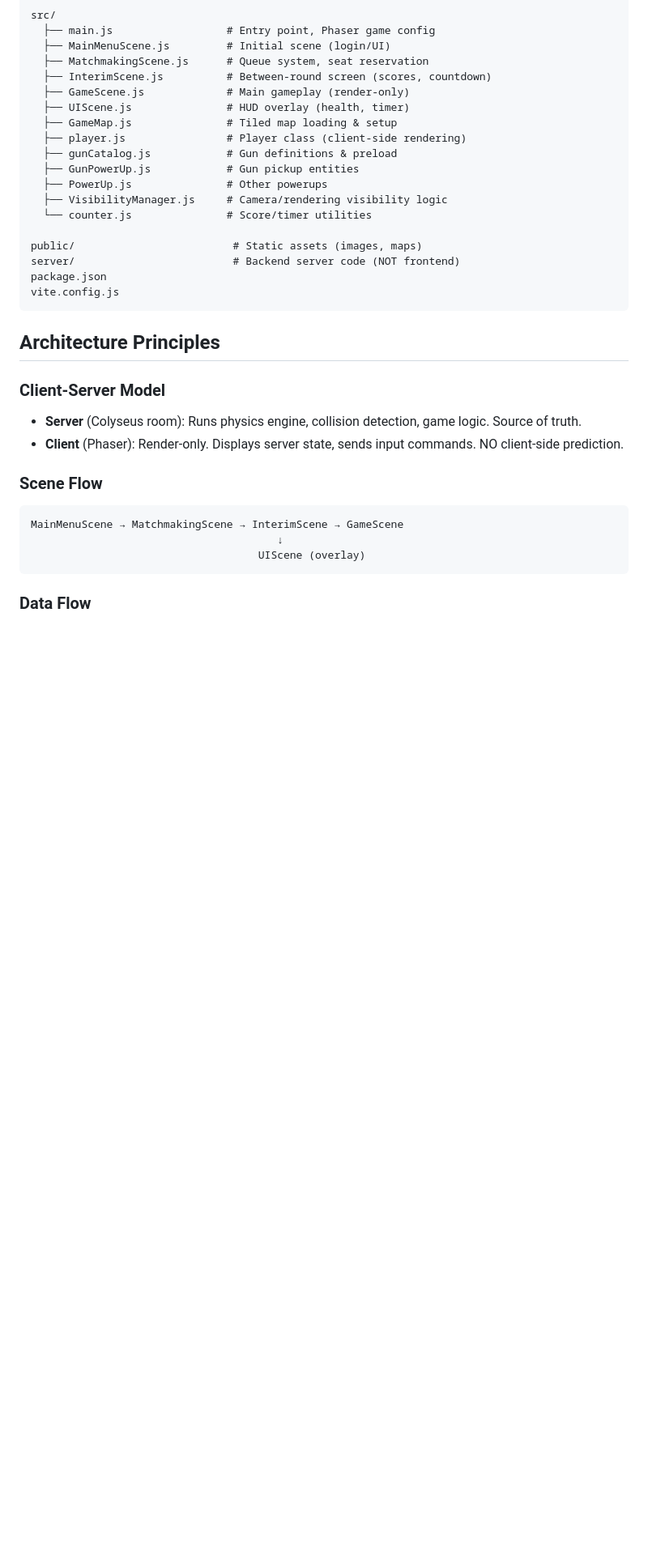
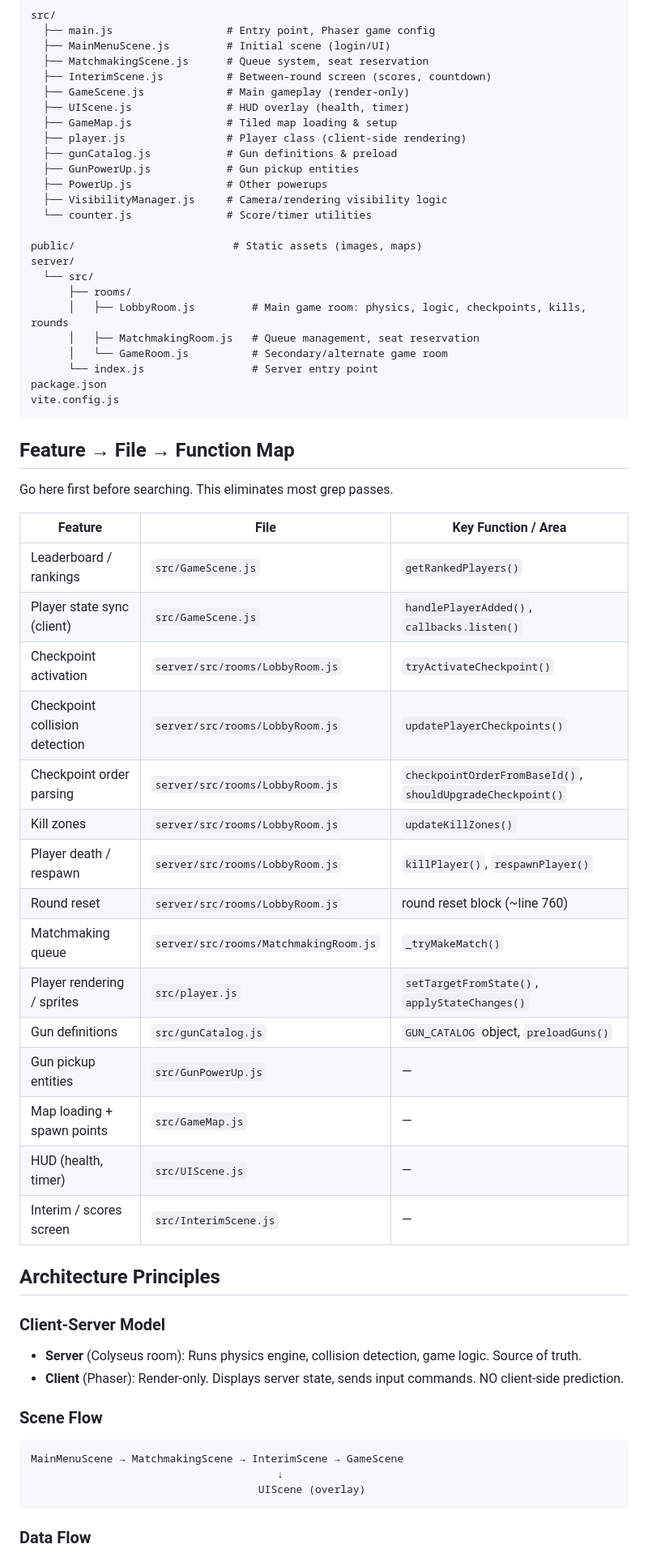
Before and after one commit to Eitan77/GameDev, a Markdown page: CLAUDE.md, the part around one of its changes. Shown at 81% size. Rendered like a GitHub page; blank space fills up the shorter version.

Commit message:
updated claude.md for effeciency

````diff
--- a/CLAUDE.md
+++ b/CLAUDE.md
@@ -29,10 +29,37 @@ src/
   └── counter.js               # Score/timer utilities
 
 public/                         # Static assets (images, maps)
-server/                         # Backend server code (NOT frontend)
+server/
+  └── src/
+      ├── rooms/
+      │   ├── LobbyRoom.js         # Main game room: physics, logic, checkpoints, kills, rounds
+      │   ├── MatchmakingRoom.js   # Queue management, seat reservation
+      │   └── GameRoom.js          # Secondary/alternate game room
+      └── index.js                 # Server entry point
 package.json
 vite.config.js
 ```
+
+## Feature → File → Function Map
+Go here first before searching. This eliminates most grep passes.
+
+| Feature | File | Key Function / Area |
+|---|---|---|
+| Leaderboard / rankings | `src/GameScene.js` | `getRankedPlayers()` |
+| Player state sync (client) | `src/GameScene.js` | `handlePlayerAdded()`, `callbacks.listen()` |
+| Checkpoint activation | `server/src/rooms/LobbyRoom.js` | `tryActivateCheckpoint()` |
+| Checkpoint collision detection | `server/src/rooms/LobbyRoom.js` | `updatePlayerCheckpoints()` |
+| Checkpoint order parsing | `server/src/rooms/LobbyRoom.js` | `checkpointOrderFromBaseId()`, `shouldUpgradeCheckpoint()` |
+| Kill zones | `server/src/rooms/LobbyRoom.js` | `updateKillZones()` |
+| Player death / respawn | `server/src/rooms/LobbyRoom.js` | `killPlayer()`, `respawnPlayer()` |
+| Round reset | `server/src/rooms/LobbyRoom.js` | round reset block (~line 760) |
+| Matchmaking queue | `server/src/rooms/MatchmakingRoom.js` | `_tryMakeMatch()` |
+| Player rendering / sprites | `src/player.js` | `setTargetFromState()`, `applyStateChanges()` |
+| Gun definitions | `src/gunCatalog.js` | `GUN_CATALOG` object, `preloadGuns()` |
+| Gun pickup entities | `src/GunPowerUp.js` | — |
+| Map loading + spawn points | `src/GameMap.js` | — |
+| HUD (health, timer) | `src/UIScene.js` | — |
+| Interim / scores screen | `src/InterimScene.js` | — |
 
 ## Architecture Principles
 
````
Also changed, not shown: other parts of CLAUDE.md (+38 -3 lines).
